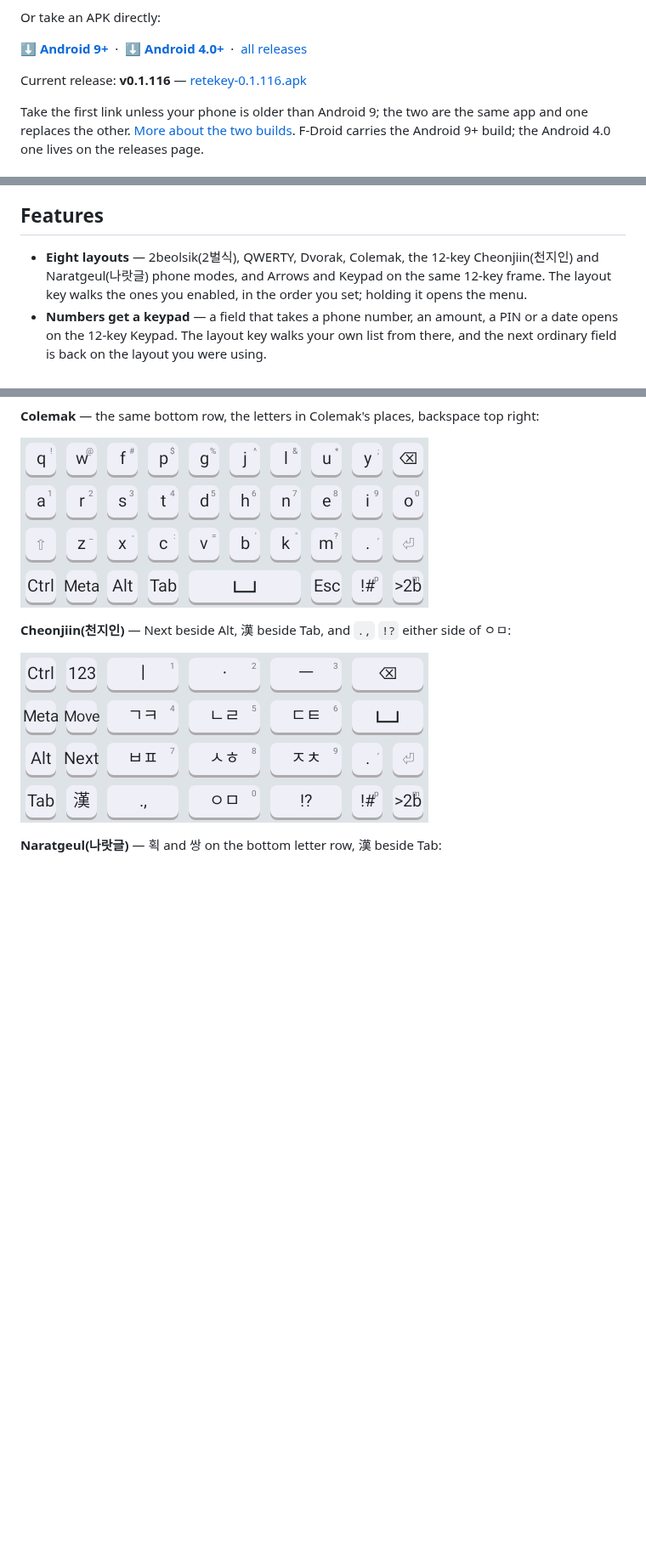
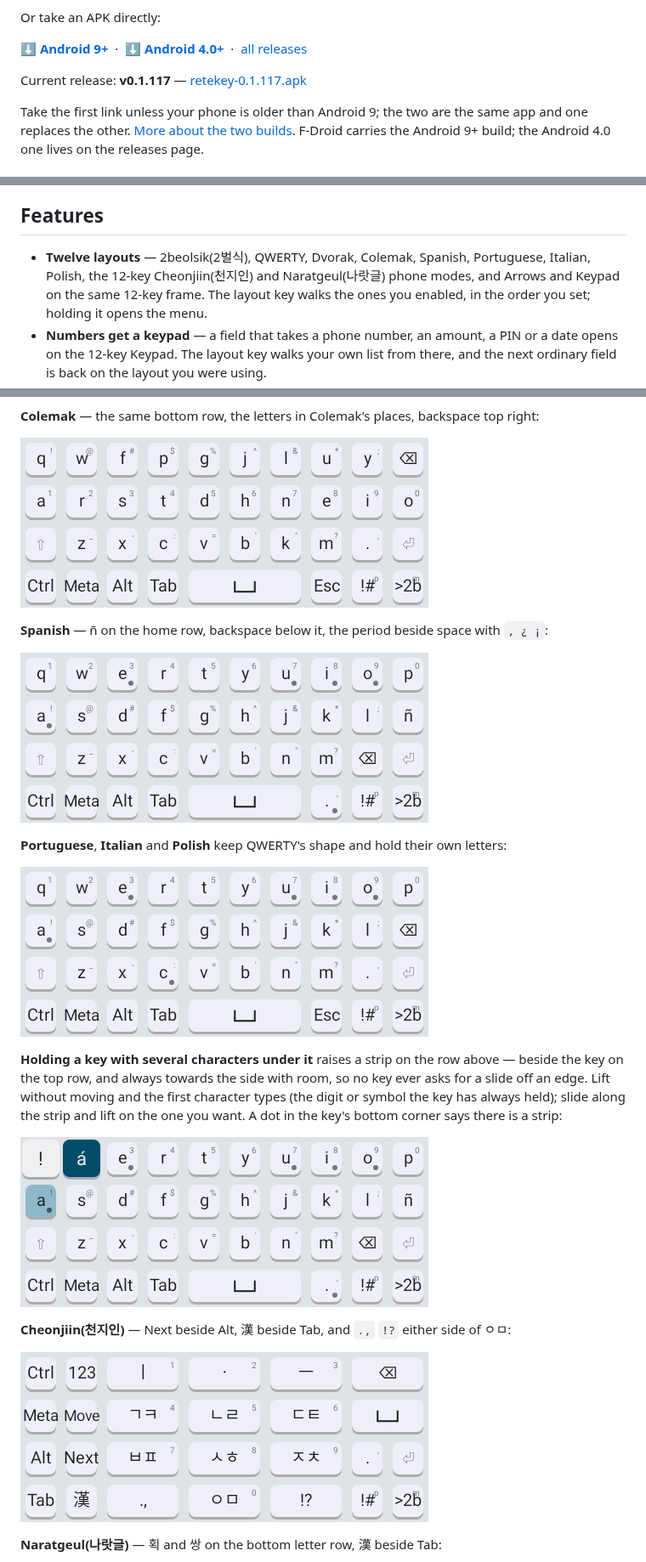
Before and after one commit to rubidus-api/retekey_apk, a Markdown page: README.md, 3 parts joined by grey strips. Shown at 85% size. Drawn GitHub-style; pictures changed too: assets/keyboard-portuguese.png (added), assets/keyboard-spanish-hold.png (added), assets/keyboard-spanish.png (added); blank space fills up the shorter version.

```diff
--- a/README.md
+++ b/README.md
@@ -51,8 +51,8 @@ Or take an APK directly:
 **[⬇ Android 4.0+](https://github.com/rubidus-api/retekey_apk/releases/latest/download/retekey-legacy.apk)**
 &nbsp;·&nbsp; [all releases](https://github.com/rubidus-api/retekey_apk/releases)
 
-Current release: **v0.1.116** —
-[retekey-0.1.116.apk](https://github.com/rubidus-api/retekey_apk/releases/download/v0.1.116/retekey-0.1.116.apk)
+Current release: **v0.1.117** —
+[retekey-0.1.117.apk](https://github.com/rubidus-api/retekey_apk/releases/download/v0.1.117/retekey-0.1.117.apk)
 
 Take the first link unless your phone is older than Android 9; the two are the same app and one
 replaces the other. [More about the two builds](#android-version-support). F-Droid carries the
@@ -116,8 +116,8 @@ never open the keypad page you will never see the parts you do not need.
 
 ## Features
 
-- **Eight layouts** — 2beolsik(2벌식), QWERTY, Dvorak, Colemak, the 12-key Cheonjiin(천지인)
-  and Naratgeul(나랏글) phone modes, and Arrows and Keypad on the same 12-key frame. The
+- **Twelve layouts** — 2beolsik(2벌식), QWERTY, Dvorak, Colemak, Spanish, Portuguese, Italian,
+  Polish, the 12-key Cheonjiin(천지인) and Naratgeul(나랏글) phone modes, and Arrows and Keypad on the same 12-key frame. The
   layout key walks the ones you enabled, in the order you set; holding it opens the menu.
 - **Numbers get a keypad** — a field that takes a phone number, an amount, a PIN or a date opens
   on the 12-key Keypad. The layout key walks your own list from there, and the next ordinary field
@@ -211,6 +215,22 @@ The layouts, as they are:
 **Colemak** — the same bottom row, the letters in Colemak's places, backspace top right:
 
 ![Colemak layout](assets/keyboard-colemak.png)
+
+**Spanish** — ñ on the home row, backspace below it, the period beside space with `, ¿ ¡`:
+
+![Spanish layout](assets/keyboard-spanish.png)
+
+**Portuguese**, **Italian** and **Polish** keep QWERTY's shape and hold their own letters:
+
+![Portuguese layout](assets/keyboard-portuguese.png)
+
+**Holding a key with several characters under it** raises a strip on the row above — beside the key
+on the top row, and always towards the side with room, so no key ever asks for a slide off an edge.
+Lift without moving and the first character types (the digit or symbol the key has always held);
+slide along the strip and lift on the one you want. A dot in the key's bottom corner says there is
+a strip:
+
+![Hold strip](assets/keyboard-spanish-hold.png)
 
 **Cheonjiin(천지인)** — Next beside Alt, 漢 beside Tab, and `.,` `!?` either side of ㅇㅁ:
 
```
Also changed, not shown: other parts of README.md (+4 -0 lines), README.ko.md (+23 -4 lines), assets/keyboard-italian.png (added), assets/keyboard-polish.png (added), 10 other files.
